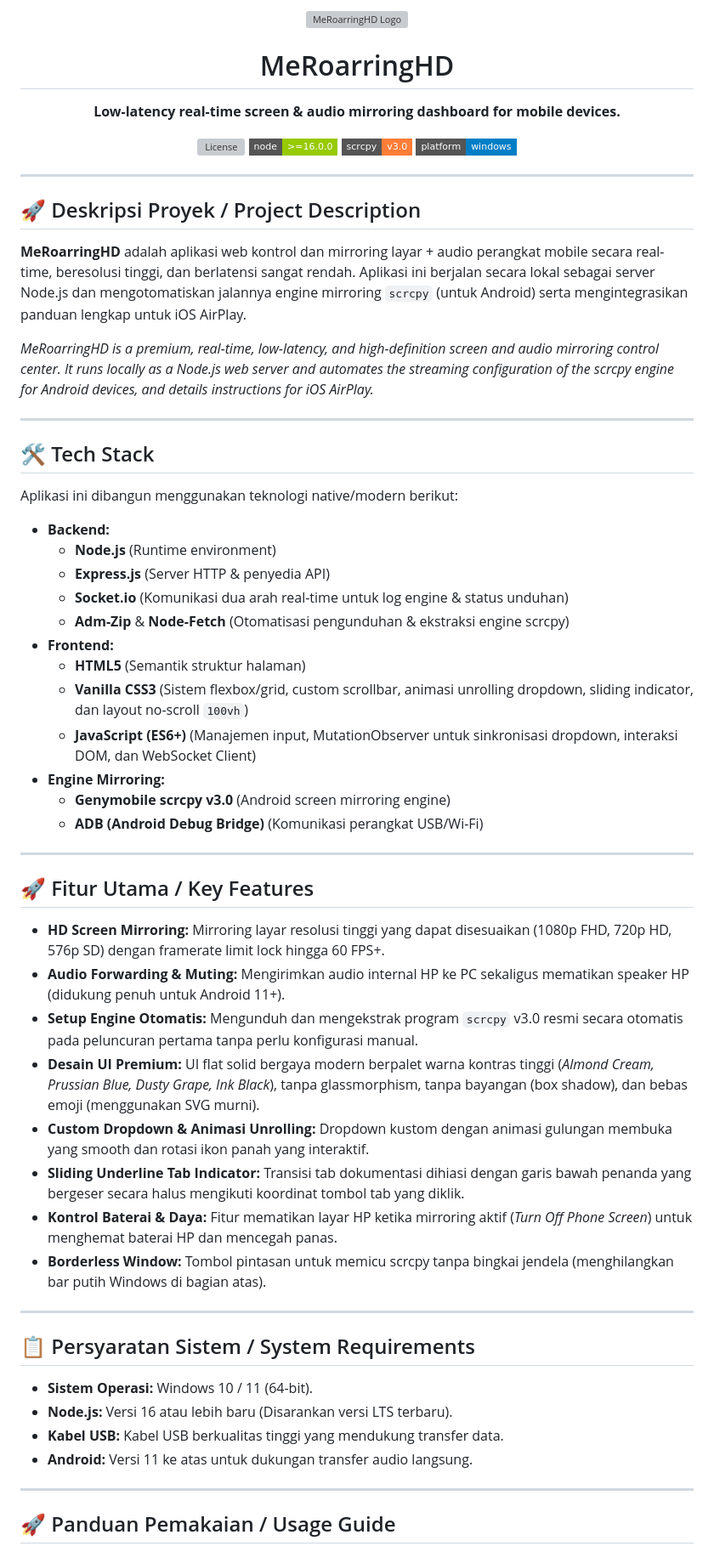
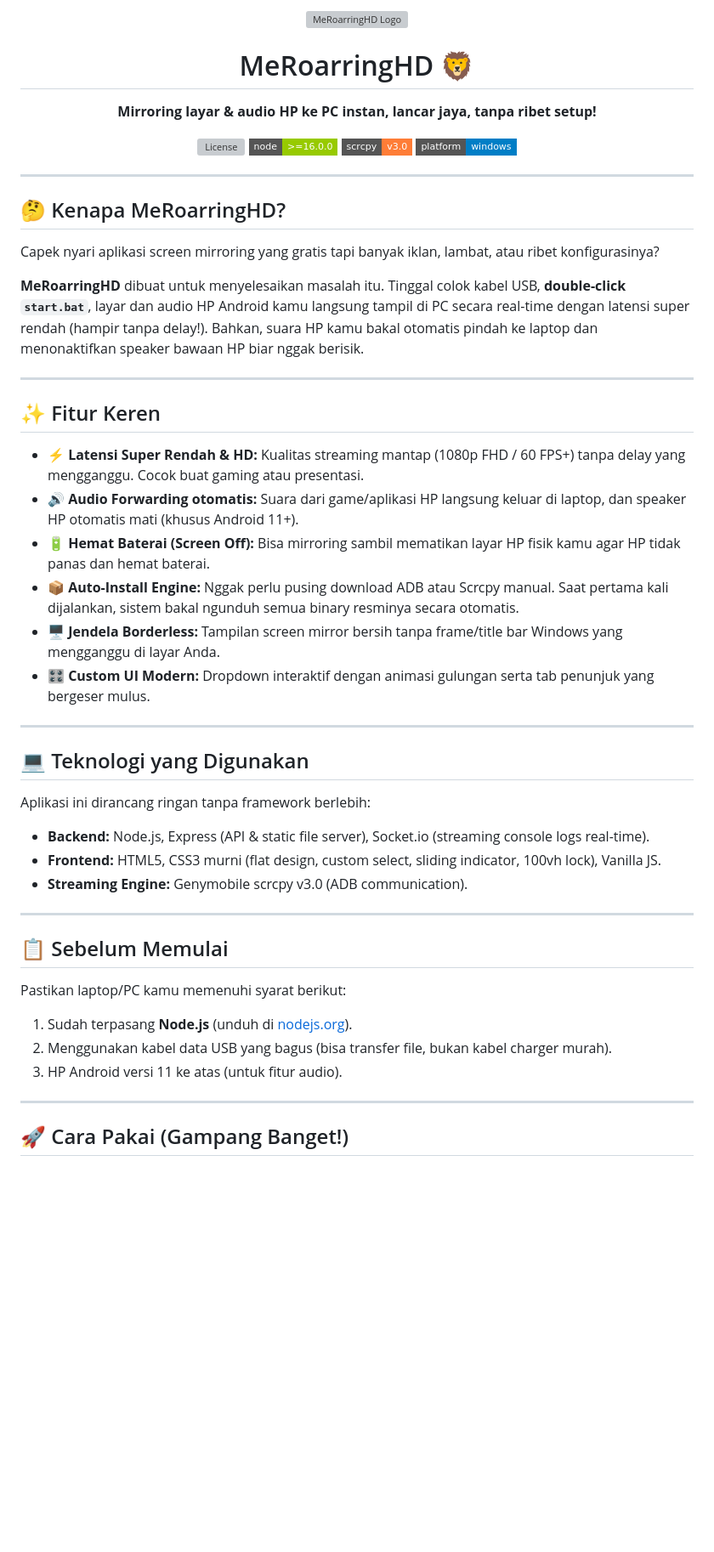
Before and after one commit to RyuuMachida/MeRoarringHD, a Markdown page: README.md, the part around one of its changes. Shown at 85% size. Rendered like a GitHub page; badges without logos; blank space fills up the shorter version; grey boxes are pictures that could not be loaded.

```diff
--- a/README.md
+++ b/README.md
@@ -3,9 +3,9 @@
 </p>
 
-<h1 align="center">MeRoarringHD</h1>
+<h1 align="center">MeRoarringHD 🦁</h1>
 
 <p align="center">
-  <b>Low-latency real-time screen & audio mirroring dashboard for mobile devices.</b>
+  <b>Mirroring layar & audio HP ke PC instan, lancar jaya, tanpa ribet setup!</b>
 </p>
 
 <p align="center">
@@ -17,51 +17,42 @@
 
 ---
 
-## 🚀 Deskripsi Proyek / Project Description
+## 🤔 Kenapa MeRoarringHD?
 
-**MeRoarringHD** adalah aplikasi web kontrol dan mirroring layar + audio perangkat mobile secara real-time, beresolusi tinggi, dan berlatensi sangat rendah. Aplikasi ini berjalan secara lokal sebagai server Node.js dan mengotomatiskan jalannya engine mirroring `scrcpy` (untuk Android) serta mengintegrasikan panduan lengkap untuk iOS AirPlay.
+Capek nyari aplikasi screen mirroring yang gratis tapi banyak iklan, lambat, atau ribet konfigurasinya?
 
-*MeRoarringHD is a premium, real-time, low-latency, and high-definition screen and audio mirroring control center. It runs locally as a Node.js web server and automates the streaming configuration of the scrcpy engine for Android devices, and details instructions for iOS AirPlay.*
+**MeRoarringHD** dibuat untuk menyelesaikan masalah itu. Tinggal colok kabel USB, **double-click `start.bat`**, layar dan audio HP Android kamu langsung tampil di PC secara real-time dengan latensi super rendah (hampir tanpa delay!). Bahkan, suara HP kamu bakal otomatis pindah ke laptop dan menonaktifkan speaker bawaan HP biar nggak berisik.
 
 ---
 
-## 🛠️ Tech Stack
-Aplikasi ini dibangun menggunakan teknologi native/modern berikut:
+## ✨ Fitur Keren
 
-* **Backend:**
-  - **Node.js** (Runtime environment)
-  - **Express.js** (Server HTTP & penyedia API)
-  - **Socket.io** (Komunikasi dua arah real-time untuk log engine & status unduhan)
-  - **Adm-Zip** & **Node-Fetch** (Otomatisasi pengunduhan & ekstraksi engine scrcpy)
-* **Frontend:**
-  - **HTML5** (Semantik struktur halaman)
-  - **Vanilla CSS3** (Sistem flexbox/grid, custom scrollbar, animasi unrolling dropdown, sliding indicator, dan layout no-scroll `100vh`)
-  - **JavaScript (ES6+)** (Manajemen input, MutationObserver untuk sinkronisasi dropdown, interaksi DOM, dan WebSocket Client)
-* **Engine Mirroring:**
-  - **Genymobile scrcpy v3.0** (Android screen mirroring engine)
-  - **ADB (Android Debug Bridge)** (Komunikasi perangkat USB/Wi-Fi)
+- **⚡ Latensi Super Rendah & HD:** Kualitas streaming mantap (1080p FHD / 60 FPS+) tanpa delay yang mengganggu. Cocok buat gaming atau presentasi.
+- **🔊 Audio Forwarding otomatis:** Suara dari game/aplikasi HP langsung keluar di laptop, dan speaker HP otomatis mati (khusus Android 11+).
+- **🔋 Hemat Baterai (Screen Off):** Bisa mirroring sambil mematikan layar HP fisik kamu agar HP tidak panas dan hemat baterai.
+- **📦 Auto-Install Engine:** Nggak perlu pusing download ADB atau Scrcpy manual. Saat pertama kali dijalankan, sistem bakal ngunduh semua binary resminya secara otomatis.
+- **🖥️ Jendela Borderless:** Tampilan screen mirror bersih tanpa frame/title bar Windows yang mengganggu di layar Anda.
+- **🎛️ Custom UI Modern:** Dropdown interaktif dengan animasi gulungan serta tab penunjuk yang bergeser mulus.
 
 ---
 
-## 🚀 Fitur Utama / Key Features
-- **HD Screen Mirroring:** Mirroring layar resolusi tinggi yang dapat disesuaikan (1080p FHD, 720p HD, 576p SD) dengan framerate limit lock hingga 60 FPS+.
-- **Audio Forwarding & Muting:** Mengirimkan audio internal HP ke PC sekaligus mematikan speaker HP (didukung penuh untuk Android 11+).
-- **Setup Engine Otomatis:** Mengunduh dan mengekstrak program `scrcpy` v3.0 resmi secara otomatis pada peluncuran pertama tanpa perlu konfigurasi manual.
-- **Desain UI Premium:** UI flat solid bergaya modern berpalet warna kontras tinggi (*Almond Cream, Prussian Blue, Dusty Grape, Ink Black*), tanpa glassmorphism, tanpa bayangan (box shadow), dan bebas emoji (menggunakan SVG murni).
-- **Custom Dropdown & Animasi Unrolling:** Dropdown kustom dengan animasi gulungan membuka yang smooth dan rotasi ikon panah yang interaktif.
-- **Sliding Underline Tab Indicator:** Transisi tab dokumentasi dihiasi dengan garis bawah penanda yang bergeser secara halus mengikuti koordinat tombol tab yang diklik.
-- **Kontrol Baterai & Daya:** Fitur mematikan layar HP ketika mirroring aktif (*Turn Off Phone Screen*) untuk menghemat baterai HP dan mencegah panas.
-- **Borderless Window:** Tombol pintasan untuk memicu scrcpy tanpa bingkai jendela (menghilangkan bar putih Windows di bagian atas).
+## 💻 Teknologi yang Digunakan
+
+Aplikasi ini dirancang ringan tanpa framework berlebih:
+- **Backend:** Node.js, Express (API & static file server), Socket.io (streaming console logs real-time).
+- **Frontend:** HTML5, CSS3 murni (flat design, custom select, sliding indicator, 100vh lock), Vanilla JS.
+- **Streaming Engine:** Genymobile scrcpy v3.0 (ADB communication).
 
 ---
 
-## 📋 Persyaratan Sistem / System Requirements
-- **Sistem Operasi:** Windows 10 / 11 (64-bit).
-- **Node.js:** Versi 16 atau lebih baru (Disarankan versi LTS terbaru).
-- **Kabel USB:** Kabel USB berkualitas tinggi yang mendukung transfer data.
-- **Android:** Versi 11 ke atas untuk dukungan transfer audio langsung.
+## 📋 Sebelum Memulai
+
+Pastikan laptop/PC kamu memenuhi syarat berikut:
+1. Sudah terpasang **Node.js** (unduh di [nodejs.org](https://nodejs.org/)).
+2. Menggunakan kabel data USB yang bagus (bisa transfer file, bukan kabel charger murah).
+3. HP Android versi 11 ke atas (untuk fitur audio).
 
 ---
 
-## 🚀 Panduan Pemakaian / Usage Guide
+## 🚀 Cara Pakai (Gampang Banget!)
 
```
Also changed, not shown: other parts of README.md (+19 -53 lines).
